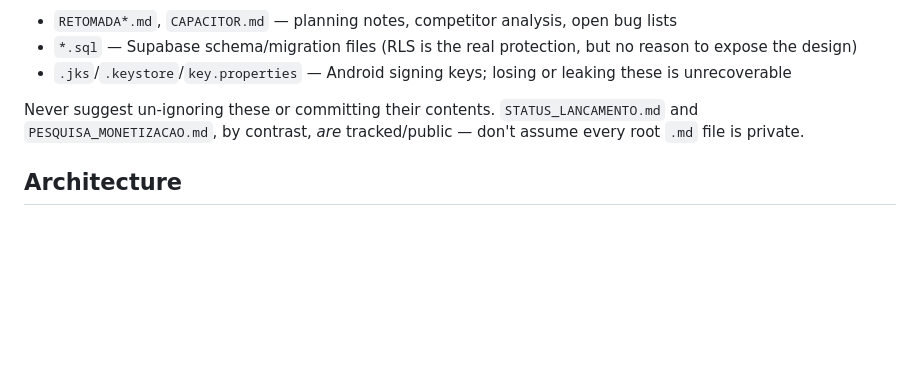
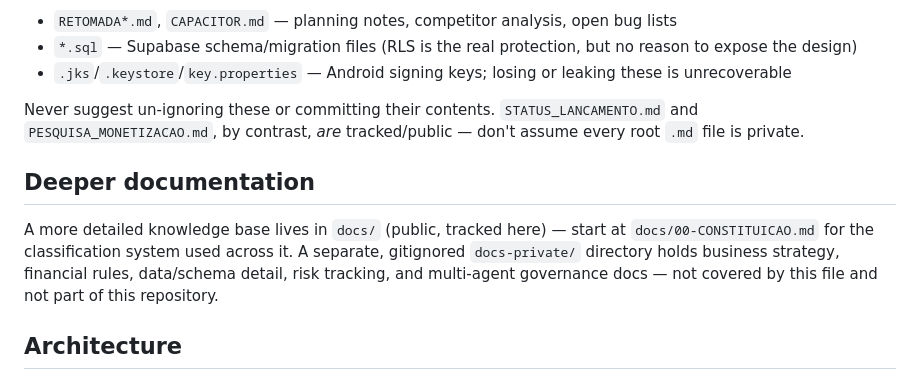
Before and after one commit to gustavosoaresgrs18-oss/caderno-manutencao, a Markdown page: CLAUDE.md, the part around the change. GitHub-like rendering; blank space fills up the shorter version.

Commit message:
aponta CLAUDE.md para a base de conhecimento em docs/
Co-Authored-By: Claude Sonnet 5 <noreply@anthropic.com>
Claude-Session: https://claude.ai/code/session_01WDsT6yk9fFTs5A5A7B3awy

```diff
--- a/CLAUDE.md
+++ b/CLAUDE.md
@@ -68,6 +68,14 @@ Never suggest un-ignoring these or committing their contents. `STATUS_LANCAMENTO
 `PESQUISA_MONETIZACAO.md`, by contrast, *are* tracked/public — don't assume every root `.md`
 file is private.
 
+## Deeper documentation
+
+A more detailed knowledge base lives in `docs/` (public, tracked here) — start at
+`docs/00-CONSTITUICAO.md` for the classification system used across it. A separate,
+gitignored `docs-private/` directory holds business strategy, financial rules, data/schema
+detail, risk tracking, and multi-agent governance docs — not covered by this file and not
+part of this repository.
+
 ## Architecture
 
 ### Files and their roles
```
